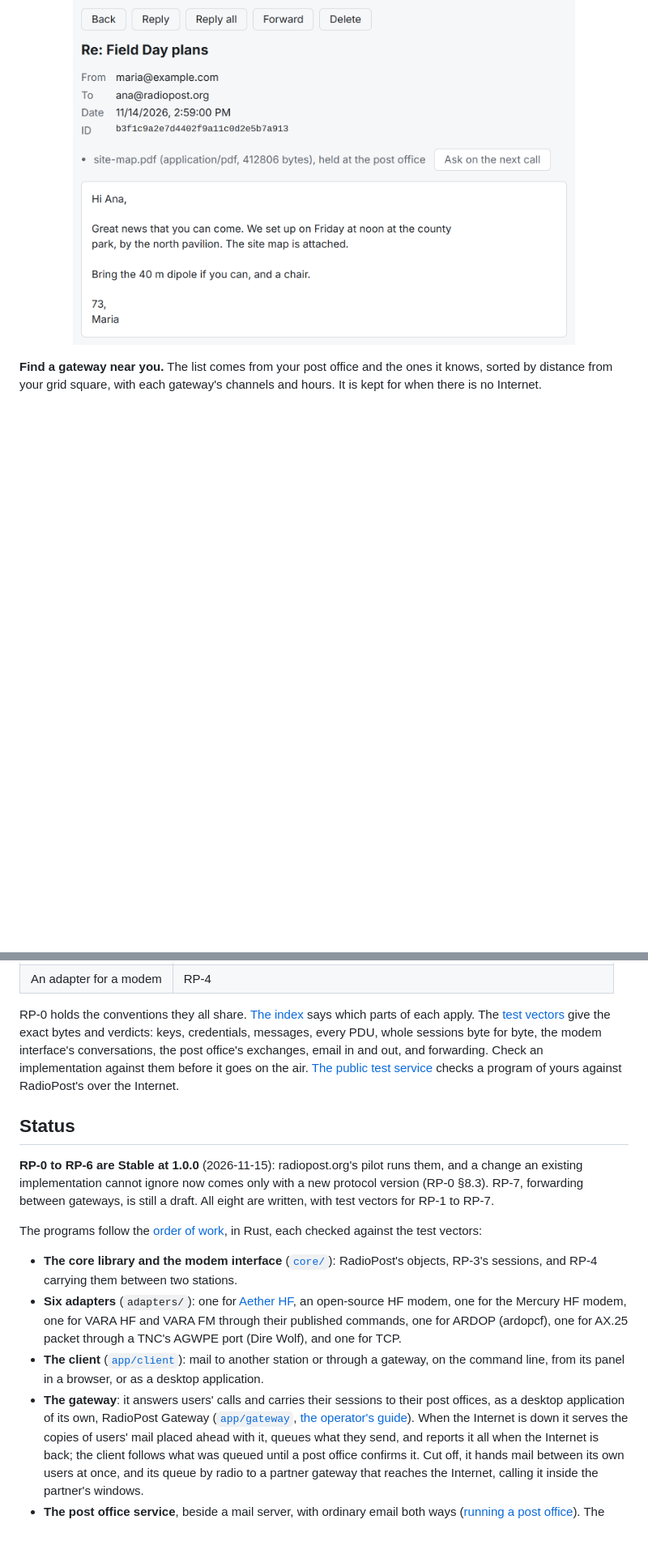
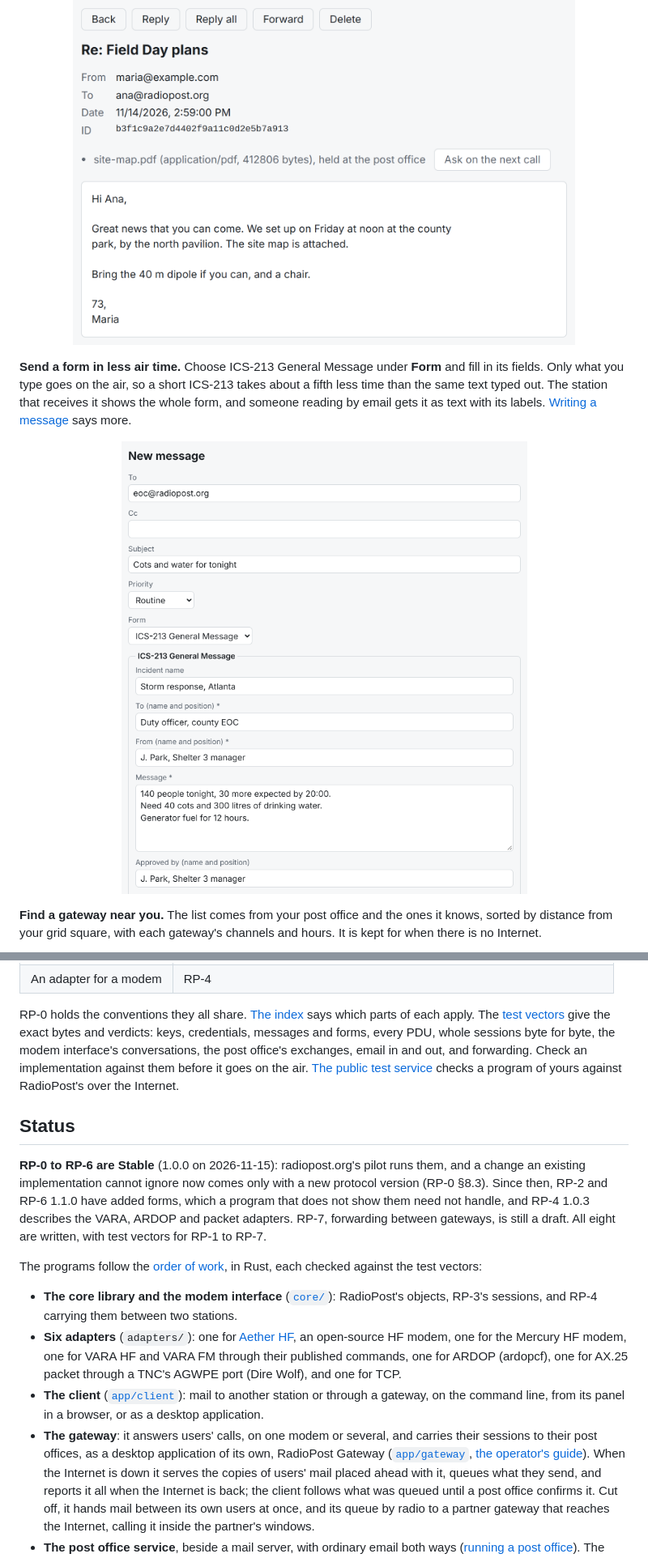
Before and after one commit to KK4ODA/RadioPost, a Markdown page: README.md, 2 parts joined by grey strips. Shown at 81% size. GitHub-like rendering; pictures changed too: docs/images/readme-form.png (added); blank space fills up the shorter version.

```diff
--- a/README.md
+++ b/README.md
@@ -63,6 +63,14 @@ attachments. A large attachment waits at your post office until you ask for it o
 
 <p align="center"><img src="docs/images/readme-reader.png" width="620" alt="A message open in RadioPost, with Reply, Reply all and Forward, and an attachment held at the post office with a button to ask for it on the next call"></p>
 
+**Send a form in less air time.** Choose ICS-213 General Message under **Form** and fill in its
+fields. Only what you type goes on the air, so a short ICS-213 takes about a fifth less time than
+the same text typed out. The station that receives it shows the whole form, and someone reading by
+email gets it as text with its labels. [Writing a message](docs/manual/manual.md#7-writing-a-message)
+says more.
+
+<p align="center"><img src="docs/images/readme-form.png" width="620" alt="The New message form with ICS-213 General Message chosen: To, Subject, and the form's fields filled in for a shelter asking a county EOC for cots and water"></p>
+
 **Find a gateway near you.** The list comes from your post office and the ones it knows, sorted
 by distance from your grid square, with each gateway's channels and hours. It is kept for when
 there is no Internet.
@@ -165,16 +194,18 @@ office or modem adapter from the specifications, and it will work with everyone
 
 RP-0 holds the conventions they all share. [The index](spec/README.md) says which parts of each
 apply. The [test vectors](vectors/README.md) give the exact bytes and verdicts: keys, credentials,
-messages, every PDU, whole sessions byte for byte, the modem interface's conversations, the post
+messages and forms, every PDU, whole sessions byte for byte, the modem interface's conversations, the post
 office's exchanges, email in and out, and forwarding. Check an implementation against them before
 it goes on the air. [The public test service](docs/user/test-service.md) checks a program of yours
 against RadioPost's over the Internet.
 
 ## Status
 
-**RP-0 to RP-6 are Stable at 1.0.0** (2026-11-15): radiopost.org's pilot runs them, and a change
+**RP-0 to RP-6 are Stable** (1.0.0 on 2026-11-15): radiopost.org's pilot runs them, and a change
 an existing implementation cannot ignore now comes only with a new protocol version (RP-0 §8.3).
-RP-7, forwarding between gateways, is still a draft. All eight are written, with test vectors for
+Since then, RP-2 and RP-6 1.1.0 have added forms, which a program that does not show them need
+not handle, and RP-4 1.0.3 describes the VARA, ARDOP and packet adapters. RP-7, forwarding between
+gateways, is still a draft. All eight are written, with test vectors for
 RP-1 to RP-7.
 
 The programs follow the [order of work](docs/design/00-detailed-design.md#9-order-of-work), in
@@ -188,9 +219,9 @@ Rust, each checked against the test vectors:
   (Dire Wolf), and one for TCP.
 * **The client** ([`app/client`](app/client/README.md)): mail to another station or through a
   gateway, on the command line, from its panel in a browser, or as a desktop application.
-* **The gateway**: it answers users' calls and carries their sessions to their post offices, as a
-  desktop application of its own, RadioPost Gateway ([`app/gateway`](app/gateway/README.md),
-  [the operator's guide](docs/user/gateway.md)). When the Internet is down it serves the copies of
+* **The gateway**: it answers users' calls, on one modem or several, and carries their sessions to
+  their post offices, as a desktop application of its own, RadioPost Gateway
+  ([`app/gateway`](app/gateway/README.md), [the operator's guide](docs/user/gateway.md)). When the Internet is down it serves the copies of
   users' mail placed ahead with it, queues what they send, and reports it all when the Internet is
   back; the client follows what was queued until a post office confirms it. Cut off, it hands
   mail between its own users at once, and its queue by radio to a partner gateway that reaches the
```
Also changed, not shown: other parts of README.md (+30 -8 lines), 1 other file.
